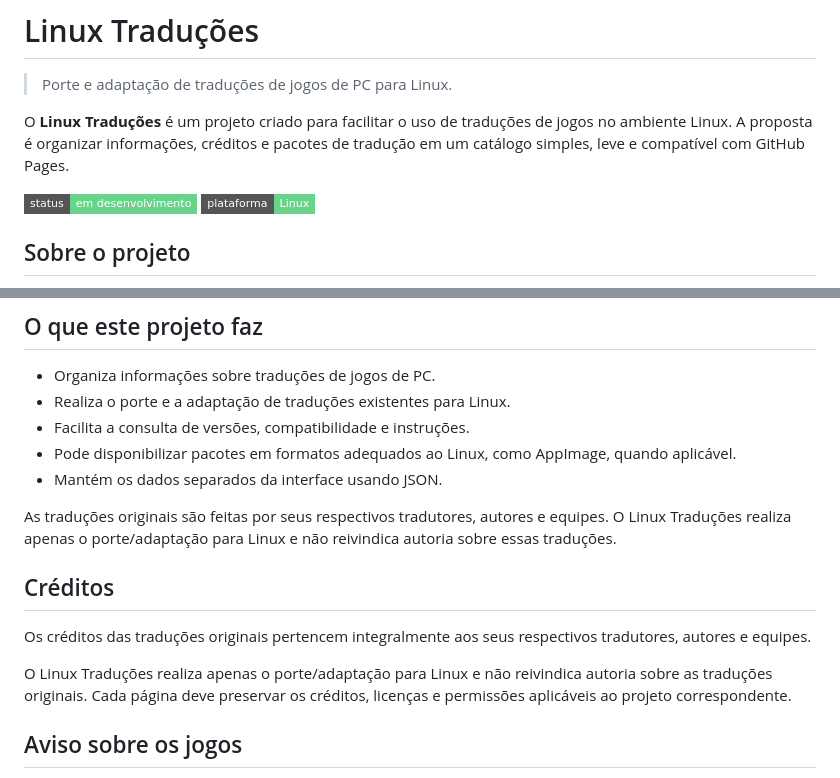
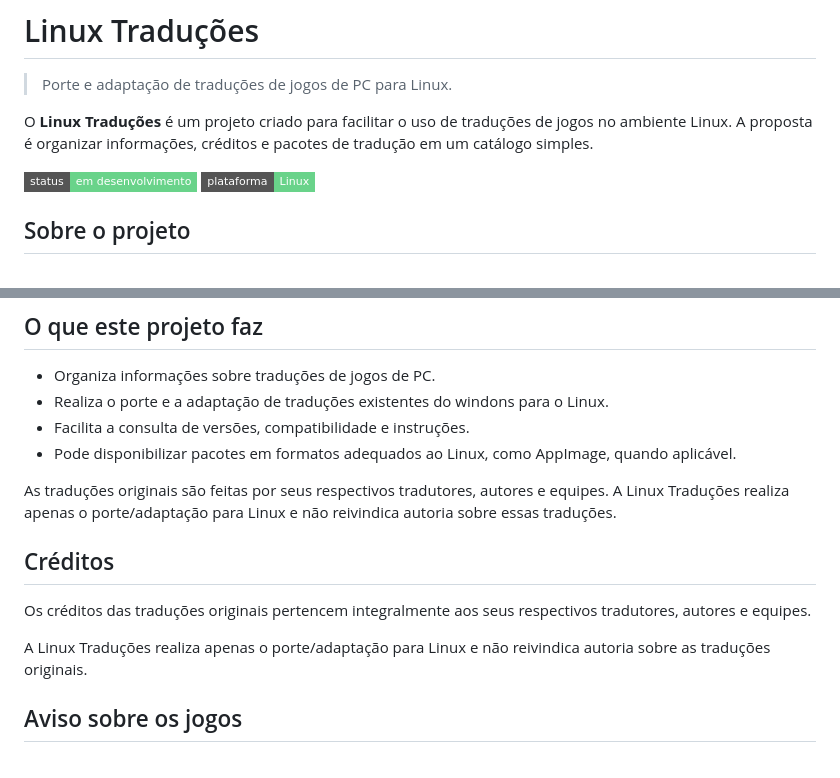
Before and after one commit to HaurylanClaan/linux_traducoes, a Markdown page: README.md, 2 parts joined by grey strips. GitHub-like rendering; badges without logos.

Commit message:
Refactor README for clarity and conciseness; remove unnecessary details and improve project description

```diff
--- a/README.md
+++ b/README.md
@@ -2,7 +2,7 @@
 
 > Porte e adaptação de traduções de jogos de PC para Linux.
 
-O **Linux Traduções** é um projeto criado para facilitar o uso de traduções de jogos no ambiente Linux. A proposta é organizar informações, créditos e pacotes de tradução em um catálogo simples, leve e compatível com GitHub Pages.
+O **Linux Traduções** é um projeto criado para facilitar o uso de traduções de jogos no ambiente Linux. A proposta é organizar informações, créditos e pacotes de tradução em um catálogo simples.
 
 ![Status](https://img.shields.io/badge/status-em%20desenvolvimento-69d38a?style=flat-square)
 ![Plataforma](https://img.shields.io/badge/plataforma-Linux-69d38a?style=flat-square)
@@ -16,18 +16,17 @@ O site é estático e apresenta as traduções disponíveis, seus requisitos, ve
 ## O que este projeto faz
 
 - Organiza informações sobre traduções de jogos de PC.
-- Realiza o porte e a adaptação de traduções existentes para Linux.
+- Realiza o porte e a adaptação de traduções existentes do windons para o Linux.
 - Facilita a consulta de versões, compatibilidade e instruções.
 - Pode disponibilizar pacotes em formatos adequados ao Linux, como AppImage, quando aplicável.
-- Mantém os dados separados da interface usando JSON.
 
-As traduções originais são feitas por seus respectivos tradutores, autores e equipes. O Linux Traduções realiza apenas o porte/adaptação para Linux e não reivindica autoria sobre essas traduções.
+As traduções originais são feitas por seus respectivos tradutores, autores e equipes. A Linux Traduções realiza apenas o porte/adaptação para Linux e não reivindica autoria sobre essas traduções.
 
 ## Créditos
 
 Os créditos das traduções originais pertencem integralmente aos seus respectivos tradutores, autores e equipes.
 
-O Linux Traduções realiza apenas o porte/adaptação para Linux e não reivindica autoria sobre as traduções originais. Cada página deve preservar os créditos, licenças e permissões aplicáveis ao projeto correspondente.
+A Linux Traduções realiza apenas o porte/adaptação para Linux e não reivindica autoria sobre as traduções originais.
 
 ## Aviso sobre os jogos
 
```
Also changed, not shown: other parts of README.md (+3 -1 lines).
